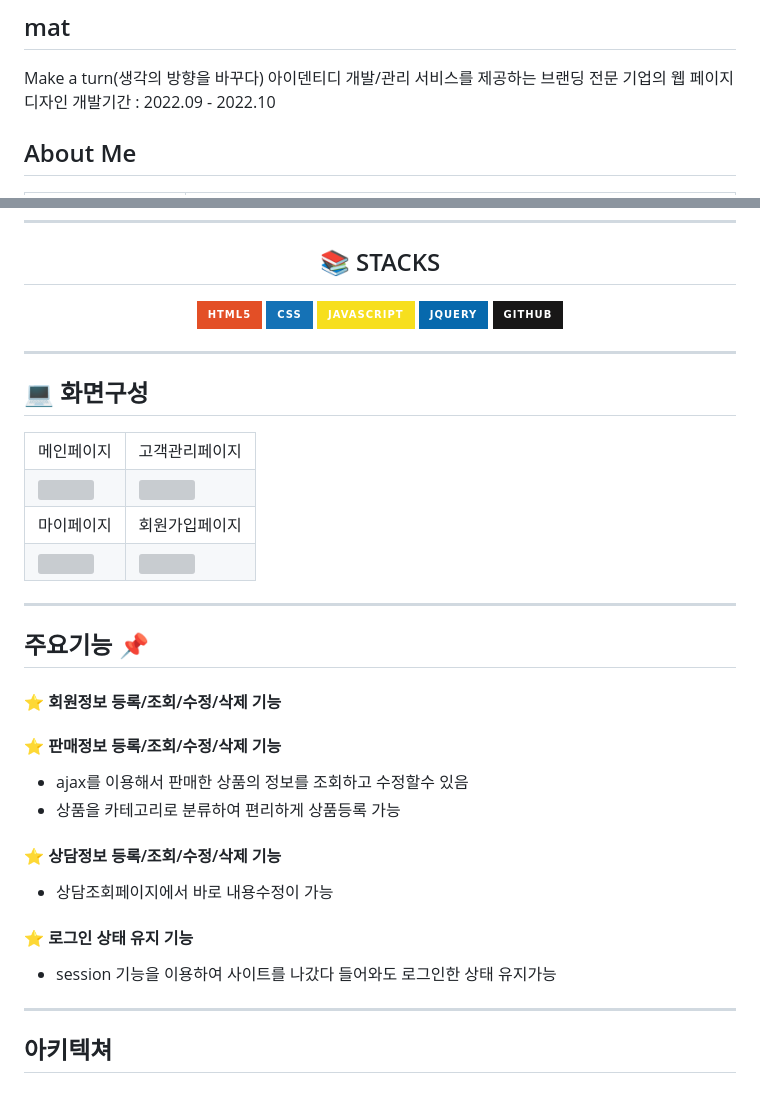
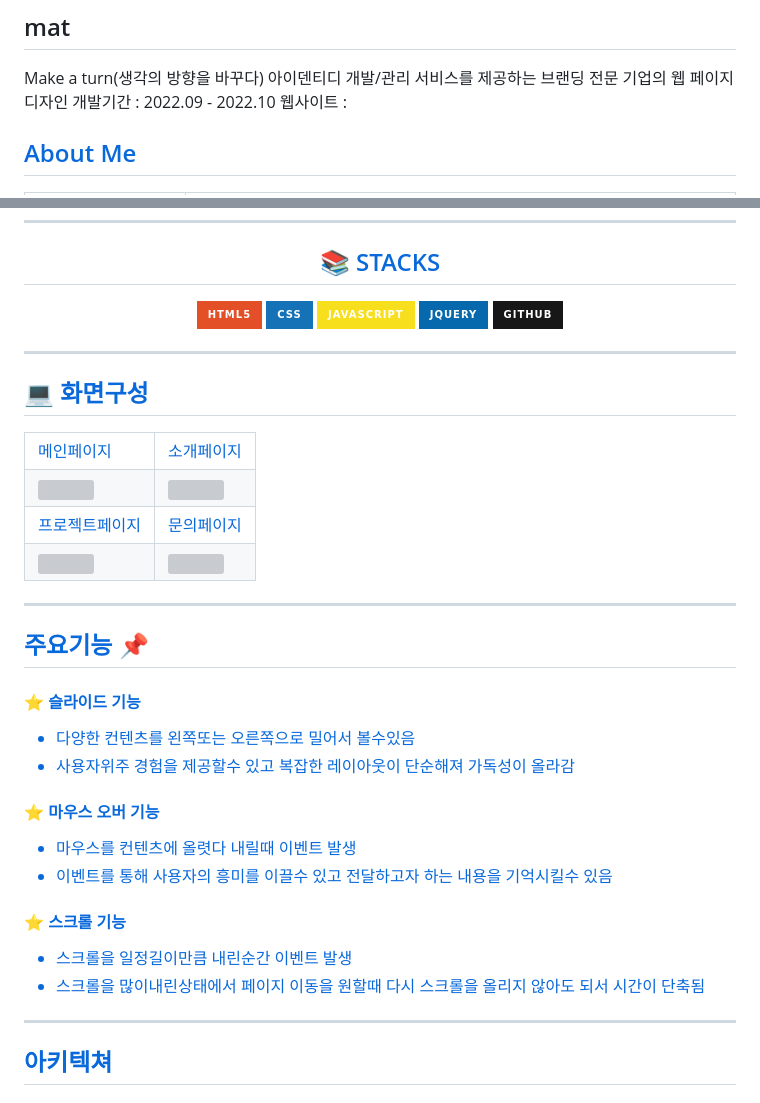
Before and after one commit to jangyungyeong/mat.company, a Markdown page: README.md, 2 parts joined by grey strips. Rendered like a GitHub page; badges without logos; grey boxes are pictures that could not be loaded.

```diff
--- a/README.md
+++ b/README.md
@@ -12,6 +12,7 @@
 Make a turn(생각의 방향을 바꾸다)</br>
 아이덴티디 개발/관리 서비스를 제공하는 브랜딩 전문 기업의 웹 페이지 디자인</br>
 개발기간 : 2022.09 - 2022.10
+웹사이트 :  <a href="http://mat.dothome.co.kr">
 </br></br>
 
 
@@ -74,6 +75,6 @@ Make a turn(생각의 방향을 바꾸다)</br>
 <table>
   <tr>
     <td>메인페이지</td>
-    <td>고객관리페이지</td>
+    <td>소개페이지</td>
   </tr>
   <tr>
@@ -82,6 +83,6 @@ Make a turn(생각의 방향을 바꾸다)</br>
   </tr>
   <tr>
-    <td>마이페이지</td>
-    <td>회원가입페이지</td>
+    <td>프로젝트페이지</td>
+    <td>문의페이지</td>
   </tr>
   <tr>
@@ -98,17 +99,17 @@ Make a turn(생각의 방향을 바꾸다)</br>
 ## 주요기능 :pushpin:
 <p align="center"></p></br>
 
-  #### :star: 회원정보 등록/조회/수정/삭제 기능
+  #### :star: 슬라이드 기능
+  * 다양한 컨텐츠를 왼쪽또는 오른쪽으로 밀어서 볼수있음
+  * 사용자위주 경험을 제공할수 있고 복잡한 레이아웃이 단순해져 가독성이 올라감
 
-  #### :star: 판매정보 등록/조회/수정/삭제 기능
-  * ajax를 이용해서 판매한 상품의 정보를 조회하고 수정할수 있음
-  * 상품을 카테고리로 분류하여 편리하게 상품등록 가능
+  #### :star: 마우스 오버 기능
+  * 마우스를 컨텐츠에 올렷다 내릴때 이벤트 발생
+  * 이벤트를 통해 사용자의 흥미를 이끌수 있고 전달하고자 하는 내용을 기억시킬수 있음
 
-  #### :star: 상담정보 등록/조회/수정/삭제 기능
-  * 상담조회페이지에서 바로 내용수정이 가능
-
-  #### :star: 로그인 상태 유지 기능
-  * session 기능을 이용하여 사이트를 나갔다 들어와도 로그인한 상태 유지가능
+  #### :star: 스크롤 기능
+  * 스크롤을 일정길이만큼 내린순간 이벤트 발생
+  * 스크롤을 많이내린상태에서 페이지 이동을 원할때 다시 스크롤을 올리지 않아도 되서 시간이 단축됨
 </br>
 
 
```
Also changed, not shown: other parts of README.md (+6 -11 lines).
